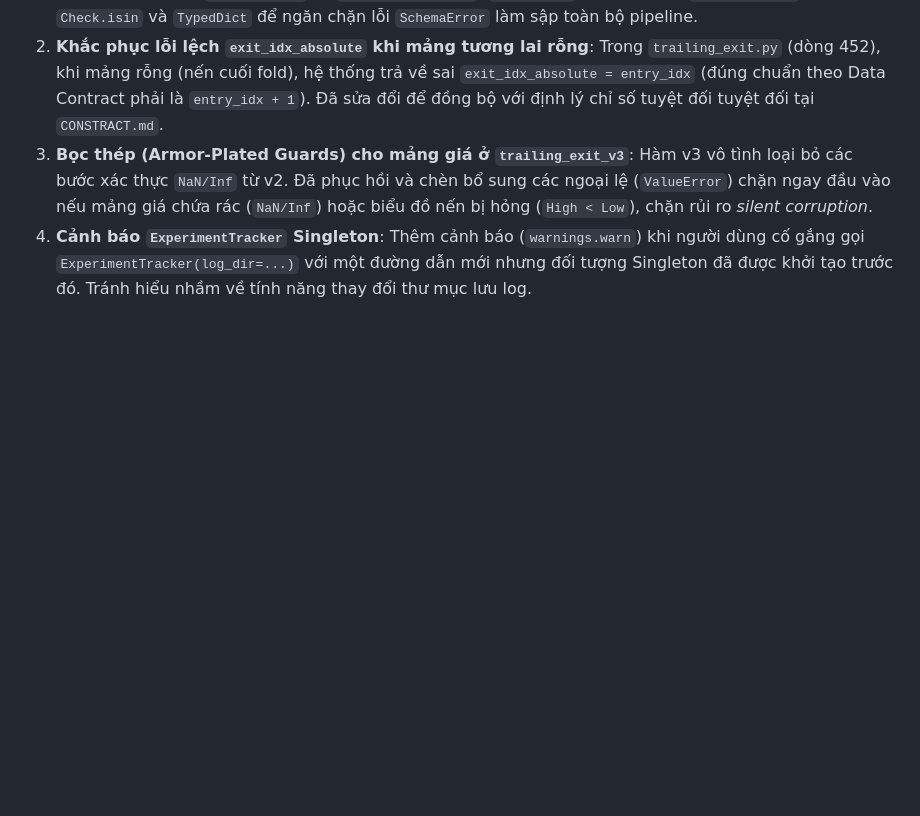
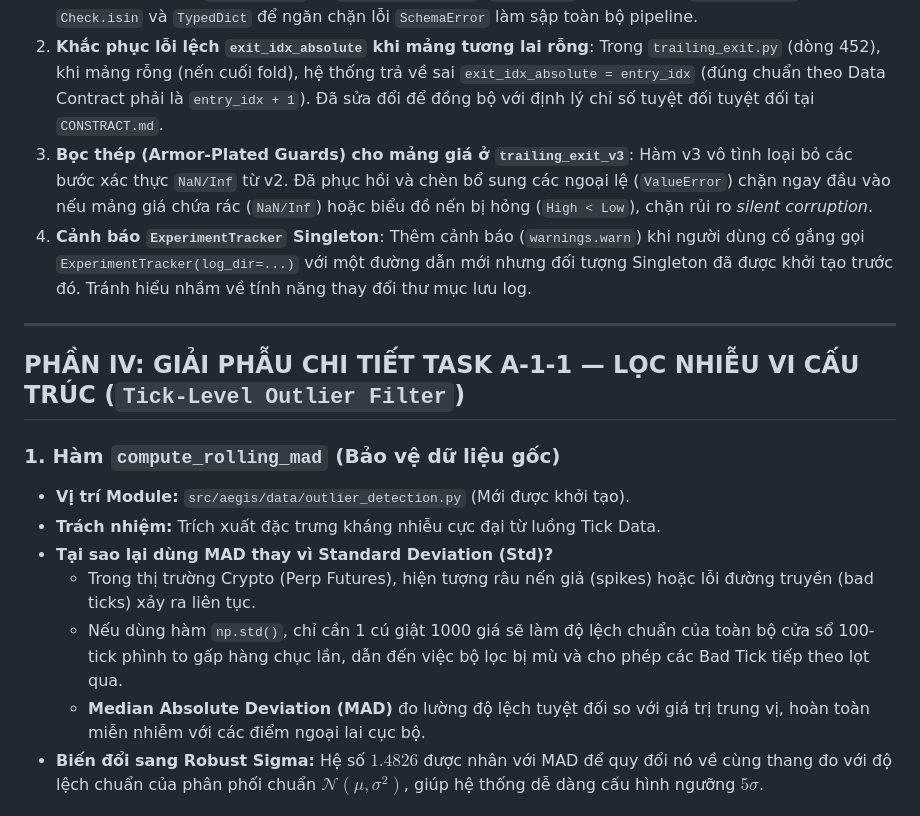
Before and after one commit to hoangcongly/1907TacticalAI, a Markdown page: docs/engineering_audit_and_explanation_track_a.md, the part around one of its changes. Rendered like a GitHub page; blank space fills up the shorter version.

Commit message:
feat(Module A): Implement A-1-1 Tick-Level Outlier Filter (MAD)

```diff
--- a/docs/engineering_audit_and_explanation_track_a.md
+++ b/docs/engineering_audit_and_explanation_track_a.md
@@ -89,3 +89,17 @@ Trong quá trình rà soát toàn bộ dự án (`src/aegis/`), 5 lỗi tiềm
 2. **Khắc phục lỗi lệch `exit_idx_absolute` khi mảng tương lai rỗng**: Trong `trailing_exit.py` (dòng 452), khi mảng rỗng (nến cuối fold), hệ thống trả về sai `exit_idx_absolute = entry_idx` (đúng chuẩn theo Data Contract phải là `entry_idx + 1`). Đã sửa đổi để đồng bộ với định lý chỉ số tuyệt đối tuyệt đối tại `CONSTRACT.md`.
 3. **Bọc thép (Armor-Plated Guards) cho mảng giá ở `trailing_exit_v3`**: Hàm v3 vô tình loại bỏ các bước xác thực `NaN/Inf` từ v2. Đã phục hồi và chèn bổ sung các ngoại lệ (`ValueError`) chặn ngay đầu vào nếu mảng giá chứa rác (`NaN/Inf`) hoặc biểu đồ nến bị hỏng (`High < Low`), chặn rủi ro *silent corruption*.
 4. **Cảnh báo `ExperimentTracker` Singleton**: Thêm cảnh báo (`warnings.warn`) khi người dùng cố gắng gọi `ExperimentTracker(log_dir=...)` với một đường dẫn mới nhưng đối tượng Singleton đã được khởi tạo trước đó. Tránh hiểu nhầm về tính năng thay đổi thư mục lưu log.
+
+---
+
+## PHẦN IV: GIẢI PHẪU CHI TIẾT TASK A-1-1 — LỌC NHIỄU VI CẤU TRÚC (`Tick-Level Outlier Filter`)
+
+### 1. Hàm `compute_rolling_mad` (Bảo vệ dữ liệu gốc)
+- **Vị trí Module:** `src/aegis/data/outlier_detection.py` (Mới được khởi tạo).
+- **Trách nhiệm:** Trích xuất đặc trưng kháng nhiễu cực đại từ luồng Tick Data.
+- **Tại sao lại dùng MAD thay vì Standard Deviation (Std)?**
+  - Trong thị trường Crypto (Perp Futures), hiện tượng râu nến giả (spikes) hoặc lỗi đường truyền (bad ticks) xảy ra liên tục.
+  - Nếu dùng hàm `np.std()`, chỉ cần 1 cú giật 1000 giá sẽ làm độ lệch chuẩn của toàn bộ cửa sổ 100-tick phình to gấp hàng chục lần, dẫn đến việc bộ lọc bị mù và cho phép các Bad Tick tiếp theo lọt qua.
+  - **Median Absolute Deviation (MAD)** đo lường độ lệch tuyệt đối so với giá trị trung vị, hoàn toàn miễn nhiễm với các điểm ngoại lai cục bộ.
+- **Biến đổi sang Robust Sigma:** Hệ số $1.4826$ được nhân với MAD để quy đổi nó về cùng thang đo với độ lệch chuẩn của phân phối chuẩn $\mathcal{N}(\mu, \sigma^2)$, giúp hệ thống dễ dàng cấu hình ngưỡng $5\sigma$.
+
```
Also changed, not shown: other parts of docs/engineering_audit_and_explanation_track_a.md (+19 -0 lines).
